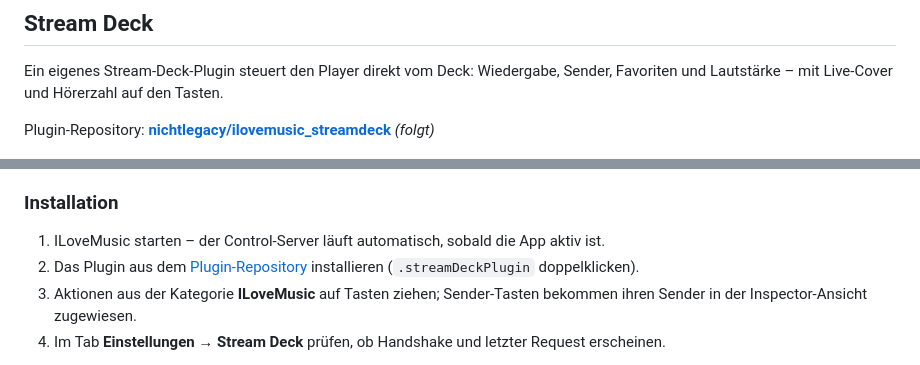
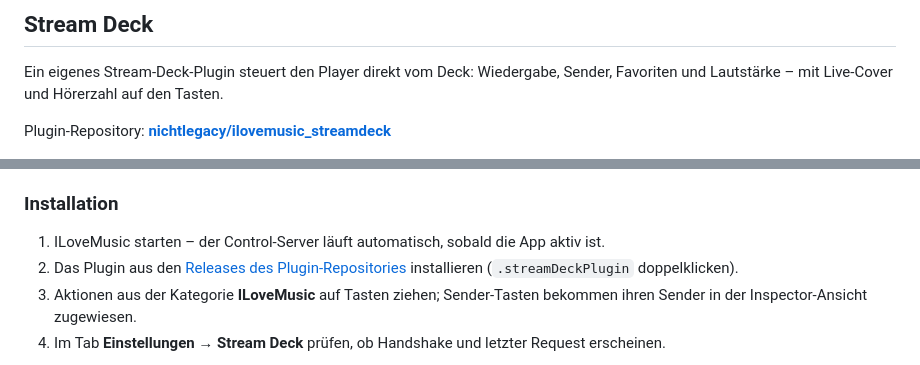
Before and after one commit to nichtlegacy/ilovemusic-macos, a Markdown page: README.md, 2 parts joined by grey strips. GitHub-like rendering.

Commit message:
docs: point the Stream Deck section at the published plugin repository
The plugin repository exists now, so the "(folgt)" marker is gone. The
install step links to the releases page rather than the repository root,
since what it asks the reader to download lives there.

```diff
--- a/README.md
+++ b/README.md
@@ -162,7 +162,7 @@ Du hinterlegst eine **eigene** Discord-Application-ID (developer.discord.com →
 
 Ein eigenes Stream-Deck-Plugin steuert den Player direkt vom Deck: Wiedergabe, Sender, Favoriten und Lautstärke – mit Live-Cover und Hörerzahl auf den Tasten.
 
-Plugin-Repository: **[nichtlegacy/ilovemusic_streamdeck](https://github.com/nichtlegacy/ilovemusic_streamdeck)** *(folgt)*
+Plugin-Repository: **[nichtlegacy/ilovemusic_streamdeck](https://github.com/nichtlegacy/ilovemusic_streamdeck)**
 
 <div align="center">
 <img src="docs/screenshots/streamdeck.png" alt="ILoveMusic auf einem Stream Deck" width="720">
@@ -195,7 +195,7 @@ Absicherung des Servers:
 ### Installation
 
 1. ILoveMusic starten – der Control-Server läuft automatisch, sobald die App aktiv ist.
-2. Das Plugin aus dem [Plugin-Repository](https://github.com/nichtlegacy/ilovemusic_streamdeck) installieren (`.streamDeckPlugin` doppelklicken).
+2. Das Plugin aus den [Releases des Plugin-Repositories](https://github.com/nichtlegacy/ilovemusic_streamdeck/releases) installieren (`.streamDeckPlugin` doppelklicken).
 3. Aktionen aus der Kategorie **ILoveMusic** auf Tasten ziehen; Sender-Tasten bekommen ihren Sender in der Inspector-Ansicht zugewiesen.
 4. Im Tab **Einstellungen → Stream Deck** prüfen, ob Handshake und letzter Request erscheinen.
 
```
